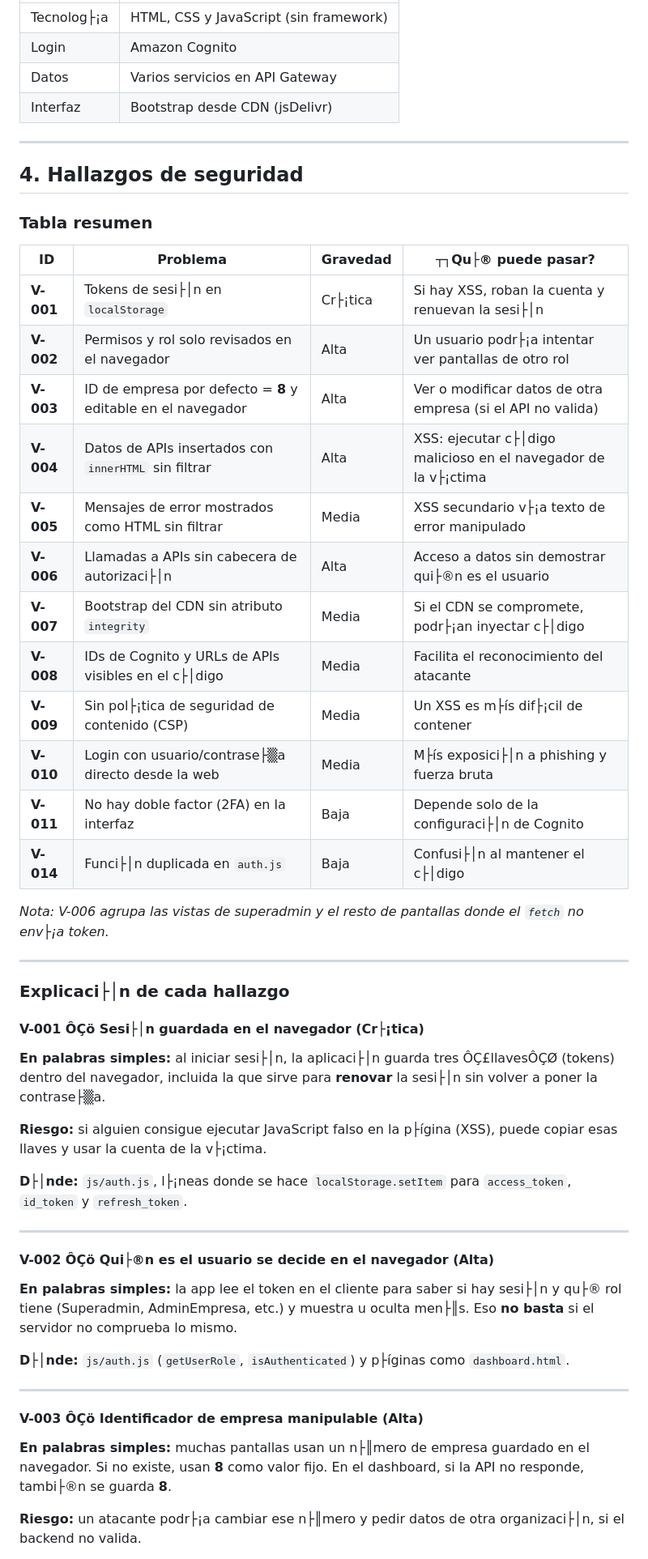
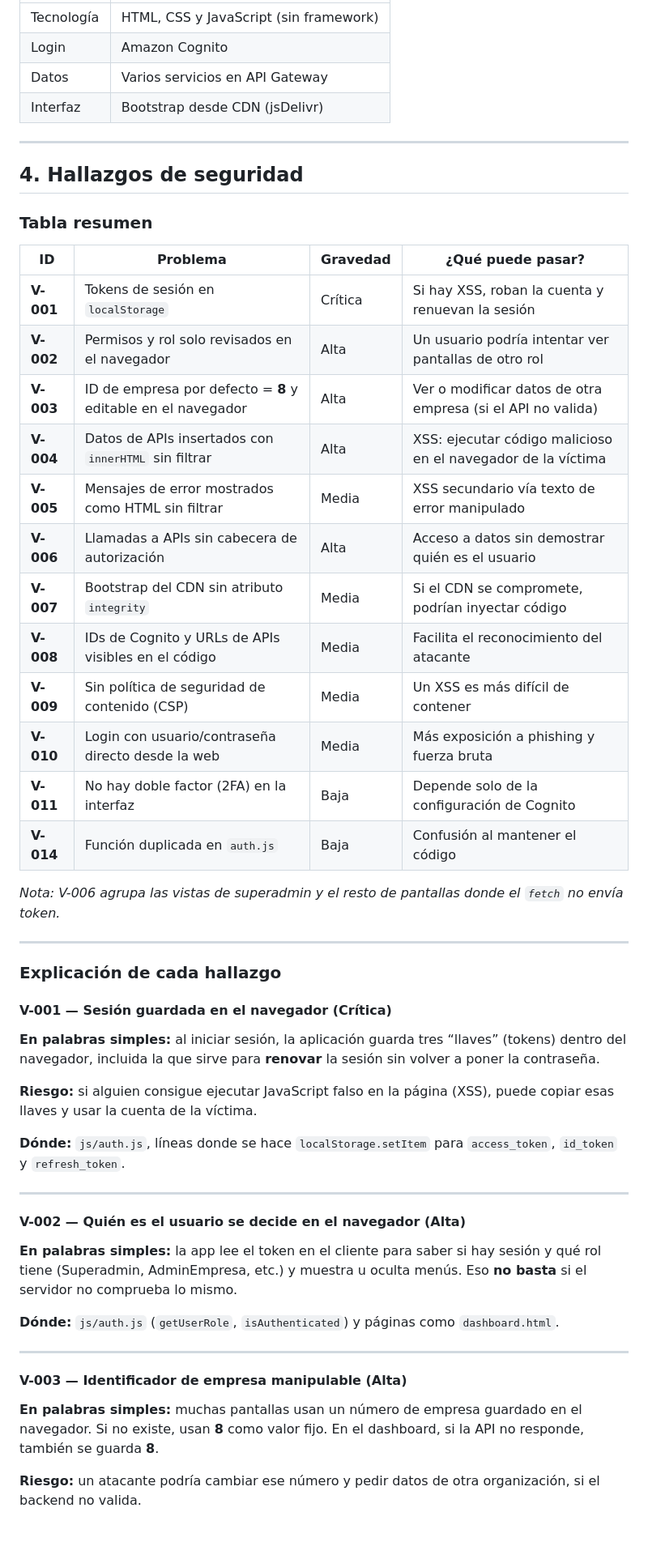
Before and after one commit to Jouless-dev/Control-PrecISO, a Markdown page: security-analysis/informes-historicos/INFORME_VULNERABILIDADES_v1.0.md, the part around one of its changes. Shown at 81% size. GitHub-like rendering; blank space fills up the shorter version.

```diff
--- a/security-analysis/informes-historicos/INFORME_VULNERABILIDADES_v1.0.md
+++ b/security-analysis/informes-historicos/INFORME_VULNERABILIDADES_v1.0.md
@@ -66,5 +66,5 @@ La aplicaci├│n **funciona**, pero presenta **riesgos de seguridad importante
 |----------|-------------|
-| Tecnolog├¡a | HTML, CSS y JavaScript (sin framework) |
+| Tecnología | HTML, CSS y JavaScript (sin framework) |
 | Login | Amazon Cognito |
 | Datos | Varios servicios en API Gateway |
 | Interfaz | Bootstrap desde CDN (jsDelivr) |
@@ -75,48 +75,48 @@ La aplicaci├│n **funciona**, pero presenta **riesgos de seguridad importante
 
 ### Tabla resumen
 
-| ID | Problema | Gravedad | ┬┐Qu├® puede pasar? |
+| ID | Problema | Gravedad | ¿Qué puede pasar? |
 |----|----------|----------|-------------------|
-| **V-001** | Tokens de sesi├│n en `localStorage` | Cr├¡tica | Si hay XSS, roban la cuenta y renuevan la sesi├│n |
-| **V-002** | Permisos y rol solo revisados en el navegador | Alta | Un usuario podr├¡a intentar ver pantallas de otro rol |
+| **V-001** | Tokens de sesión en `localStorage` | Crítica | Si hay XSS, roban la cuenta y renuevan la sesión |
+| **V-002** | Permisos y rol solo revisados en el navegador | Alta | Un usuario podría intentar ver pantallas de otro rol |
 | **V-003** | ID de empresa por defecto = **8** y editable en el navegador | Alta | Ver o modificar datos de otra empresa (si el API no valida) |
-| **V-004** | Datos de APIs insertados con `innerHTML` sin filtrar | Alta | XSS: ejecutar c├│digo malicioso en el navegador de la v├¡ctima |
-| **V-005** | Mensajes de error mostrados como HTML sin filtrar | Media | XSS secundario v├¡a texto de error manipulado |
-| **V-006** | Llamadas a APIs sin cabecera de autorizaci├│n | Alta | Acceso a datos sin demostrar qui├®n es el usuario |
-| **V-007** | Bootstrap del CDN sin atributo `integrity` | Media | Si el CDN se compromete, podr├¡an inyectar c├│digo |
-| **V-008** | IDs de Cognito y URLs de APIs visibles en el c├│digo | Media | Facilita el reconocimiento del atacante |
-| **V-009** | Sin pol├¡tica de seguridad de contenido (CSP) | Media | Un XSS es m├ís dif├¡cil de contener |
-| **V-010** | Login con usuario/contrase├▒a directo desde la web | Media | M├ís exposici├│n a phishing y fuerza bruta |
-| **V-011** | No hay doble factor (2FA) en la interfaz | Baja | Depende solo de la configuraci├│n de Cognito |
-| **V-014** | Funci├│n duplicada en `auth.js` | Baja | Confusi├│n al mantener el c├│digo |
+| **V-004** | Datos de APIs insertados con `innerHTML` sin filtrar | Alta | XSS: ejecutar código malicioso en el navegador de la víctima |
+| **V-005** | Mensajes de error mostrados como HTML sin filtrar | Media | XSS secundario vía texto de error manipulado |
+| **V-006** | Llamadas a APIs sin cabecera de autorización | Alta | Acceso a datos sin demostrar quién es el usuario |
+| **V-007** | Bootstrap del CDN sin atributo `integrity` | Media | Si el CDN se compromete, podrían inyectar código |
+| **V-008** | IDs de Cognito y URLs de APIs visibles en el código | Media | Facilita el reconocimiento del atacante |
+| **V-009** | Sin política de seguridad de contenido (CSP) | Media | Un XSS es más difícil de contener |
+| **V-010** | Login con usuario/contraseña directo desde la web | Media | Más exposición a phishing y fuerza bruta |
+| **V-011** | No hay doble factor (2FA) en la interfaz | Baja | Depende solo de la configuración de Cognito |
+| **V-014** | Función duplicada en `auth.js` | Baja | Confusión al mantener el código |
 
-*Nota: V-006 agrupa las vistas de superadmin y el resto de pantallas donde el `fetch` no env├¡a token.*
+*Nota: V-006 agrupa las vistas de superadmin y el resto de pantallas donde el `fetch` no envía token.*
 
 ---
 
-### Explicaci├│n de cada hallazgo
+### Explicación de cada hallazgo
 
-#### V-001 ÔÇö Sesi├│n guardada en el navegador (Cr├¡tica)
+#### V-001 — Sesión guardada en el navegador (Crítica)
 
-**En palabras simples:** al iniciar sesi├│n, la aplicaci├│n guarda tres ÔÇ£llavesÔÇØ (tokens) dentro del navegador, incluida la que sirve para **renovar** la sesi├│n sin volver a poner la contrase├▒a.
+**En palabras simples:** al iniciar sesión, la aplicación guarda tres “llaves” (tokens) dentro del navegador, incluida la que sirve para **renovar** la sesión sin volver a poner la contraseña.
 
-**Riesgo:** si alguien consigue ejecutar JavaScript falso en la p├ígina (XSS), puede copiar esas llaves y usar la cuenta de la v├¡ctima.
+**Riesgo:** si alguien consigue ejecutar JavaScript falso en la página (XSS), puede copiar esas llaves y usar la cuenta de la víctima.
 
-**D├│nde:** `js/auth.js`, l├¡neas donde se hace `localStorage.setItem` para `access_token`, `id_token` y `refresh_token`.
+**Dónde:** `js/auth.js`, líneas donde se hace `localStorage.setItem` para `access_token`, `id_token` y `refresh_token`.
 
 ---
 
-#### V-002 ÔÇö Qui├®n es el usuario se decide en el navegador (Alta)
+#### V-002 — Quién es el usuario se decide en el navegador (Alta)
 
-**En palabras simples:** la app lee el token en el cliente para saber si hay sesi├│n y qu├® rol tiene (Superadmin, AdminEmpresa, etc.) y muestra u oculta men├║s. Eso **no basta** si el servidor no comprueba lo mismo.
+**En palabras simples:** la app lee el token en el cliente para saber si hay sesión y qué rol tiene (Superadmin, AdminEmpresa, etc.) y muestra u oculta menús. Eso **no basta** si el servidor no comprueba lo mismo.
 
-**D├│nde:** `js/auth.js` (`getUserRole`, `isAuthenticated`) y p├íginas como `dashboard.html`.
+**Dónde:** `js/auth.js` (`getUserRole`, `isAuthenticated`) y páginas como `dashboard.html`.
 
 ---
 
-#### V-003 ÔÇö Identificador de empresa manipulable (Alta)
+#### V-003 — Identificador de empresa manipulable (Alta)
 
-**En palabras simples:** muchas pantallas usan un n├║mero de empresa guardado en el navegador. Si no existe, usan **8** como valor fijo. En el dashboard, si la API no responde, tambi├®n se guarda **8**.
+**En palabras simples:** muchas pantallas usan un número de empresa guardado en el navegador. Si no existe, usan **8** como valor fijo. En el dashboard, si la API no responde, también se guarda **8**.
 
-**Riesgo:** un atacante podr├¡a cambiar ese n├║mero y pedir datos de otra organizaci├│n, si el backend no valida.
+**Riesgo:** un atacante podría cambiar ese número y pedir datos de otra organización, si el backend no valida.
 
```
Also changed, not shown: other parts of security-analysis/informes-historicos/INFORME_VULNERABILIDADES_v1.0.md (+62 -62 lines).
